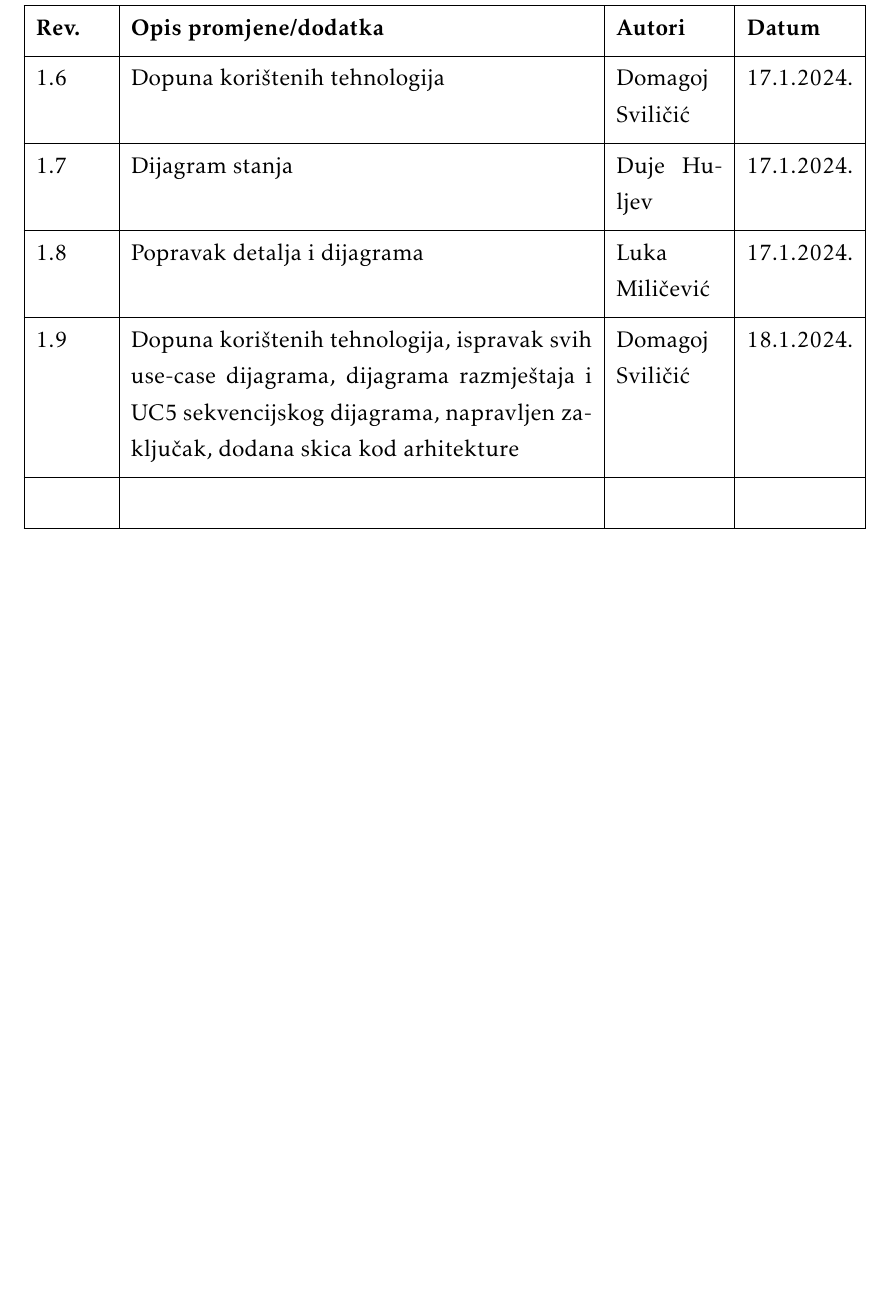
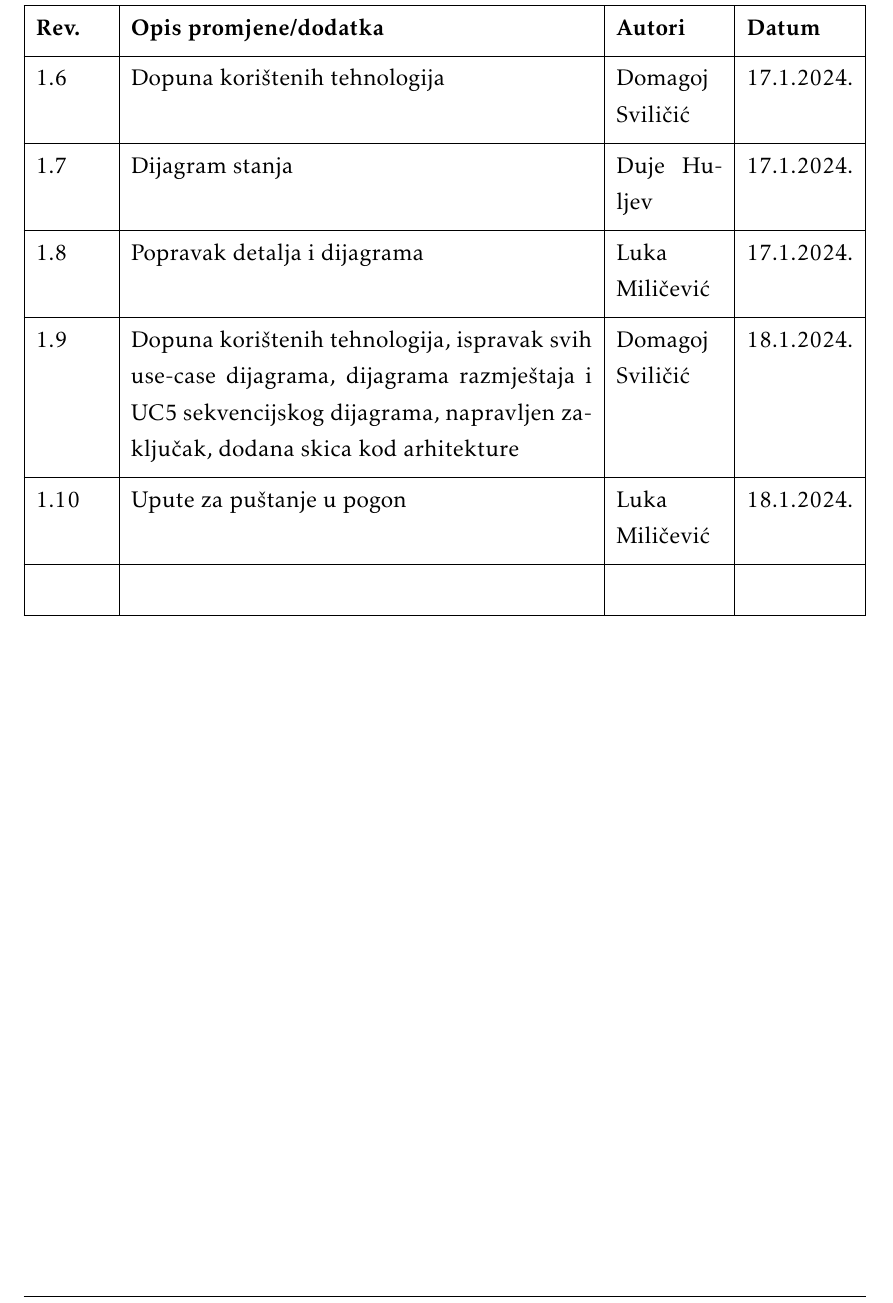
Before and after one commit to jetpans/ConnectiNET-kraljevi, a LaTeX thesis (dokumentacija/PROGI_ProjektnaDokumentacija.tex, which reads dokumentacija/Dnevnik_promjena_dokumentacije.tex): part of page 6 of 70, cut so that both start at the same text, the shorter picture padded with empty space. Compiled offline with pdfLaTeX.

Commit message:
dnevnik update

```diff
--- a/dokumentacija/Dnevnik_promjena_dokumentacije.tex
+++ b/dokumentacija/Dnevnik_promjena_dokumentacije.tex
@@ -65,6 +65,7 @@
 			1.7 & Dijagram stanja & Duje Huljev & 17.1.2024. \\[3pt] \hline
 			1.8 & Popravak detalja i dijagrama & Luka Miličević & 17.1.2024. \\[3pt] \hline
 			1.9 & Dopuna korištenih tehnologija, ispravak svih use-case dijagrama, dijagrama razmještaja i UC5 sekvencijskog dijagrama, napravljen zaključak, dodana skica kod arhitekture & Domagoj Sviličić & 18.1.2024. \\[3pt] \hline
+			1.10 & Upute za puštanje u pogon & Luka Miličević & 18.1.2024. \\[3pt] \hline
 			&  &  & \\[3pt] \hline
 		\end{longtblr}
 
```
